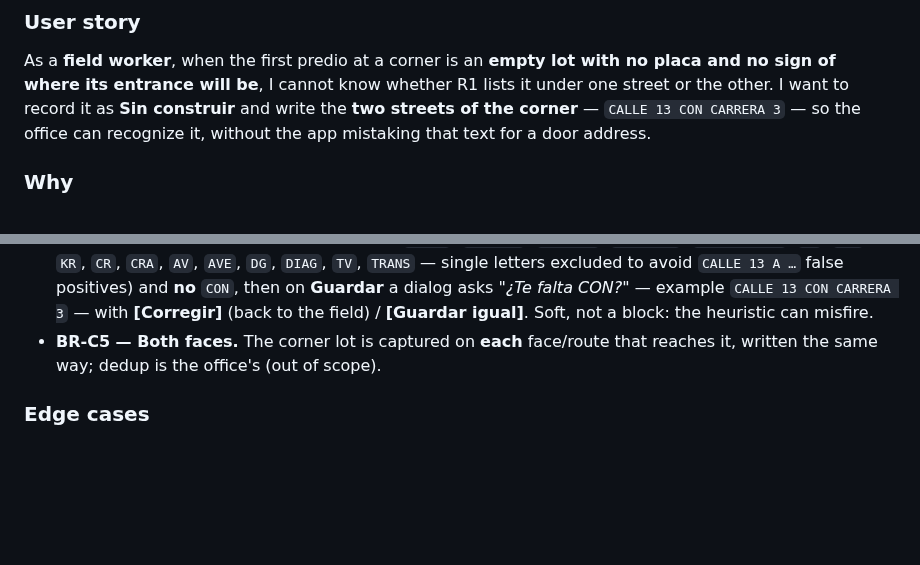
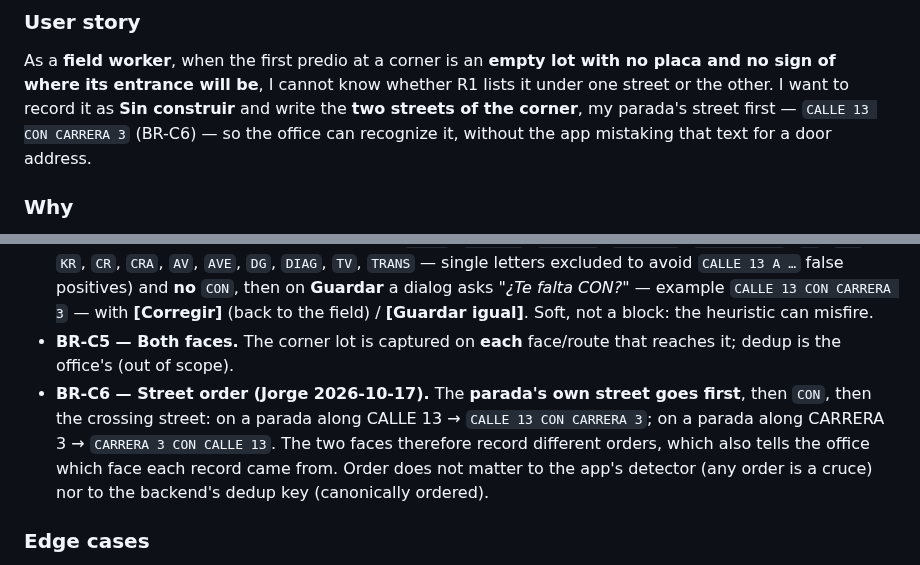
Before and after one commit to georadical/layerflow-mobile, a Markdown page: specs/captura-lote.md, 2 parts joined by grey strips. Rendered like a GitHub page; blank space fills up the shorter version.

Commit message:
docs(spec): corner-lot cruce — the parada's own street goes first (BR-C6)
Jorge's correction: the cruce is written with the street of the parada being
swept first, then CON, then the crossing street ("CALLE 13 CON CARRERA 3" on a
CALLE 13 parada, "CARRERA 3 CON CALLE 13" from the other face) — not a fixed
"CALLE first", and the two faces are NOT written the same way. The order also
records which face each capture came from. No code change: the detector is
order-agnostic and the backend's dedup key is canonically ordered.

Co-Authored-By: Claude Opus 5.5 <noreply@anthropic.com>

```diff
--- a/specs/captura-lote.md
+++ b/specs/captura-lote.md
@@ -225,7 +225,8 @@ Feature: Set a predio's built state (Construido / Sin construir → es_lote)
 As a **field worker**, when the first predio at a corner is an **empty lot with no
 placa and no sign of where its entrance will be**, I cannot know whether R1 lists it
 under one street or the other. I want to record it as **Sin construir** and write
-the **two streets of the corner** — `CALLE 13 CON CARRERA 3` — so the office can
+the **two streets of the corner**, my parada's street first — `CALLE 13 CON CARRERA 3`
+(BR-C6) — so the office can
 recognize it, without the app mistaking that text for a door address.
 
 ### Why
@@ -277,7 +278,13 @@ suggestions and raises a false acera-parity warning.
   *"¿Te falta CON?"* — example `CALLE 13 CON CARRERA 3` — with **[Corregir]** (back to
   the field) / **[Guardar igual]**. Soft, not a block: the heuristic can misfire.
 - **BR-C5 — Both faces.** The corner lot is captured on **each** face/route that
-  reaches it, written the same way; dedup is the office's (out of scope).
+  reaches it; dedup is the office's (out of scope).
+- **BR-C6 — Street order (Jorge 2026-10-17).** The **parada's own street goes
+  first**, then `CON`, then the crossing street: on a parada along CALLE 13 →
+  `CALLE 13 CON CARRERA 3`; on a parada along CARRERA 3 → `CARRERA 3 CON CALLE 13`.
+  The two faces therefore record different orders, which also tells the office which
+  face each record came from. Order does not matter to the app's detector (any order
+  is a cruce) nor to the backend's dedup key (canonically ordered).
 
 ### Edge cases
 - **First token not a street** (`VEREDA X CON CALLE 3`): mirror whatever the backend's
```
